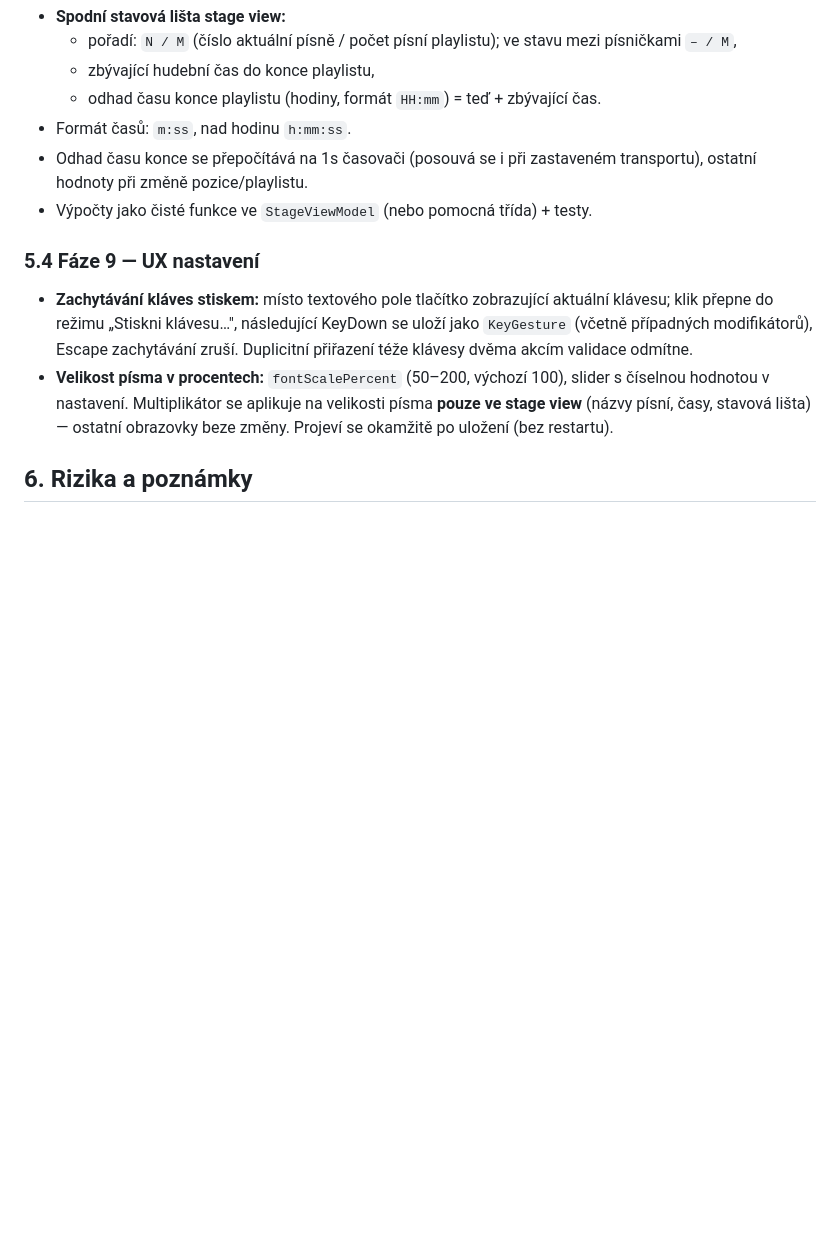
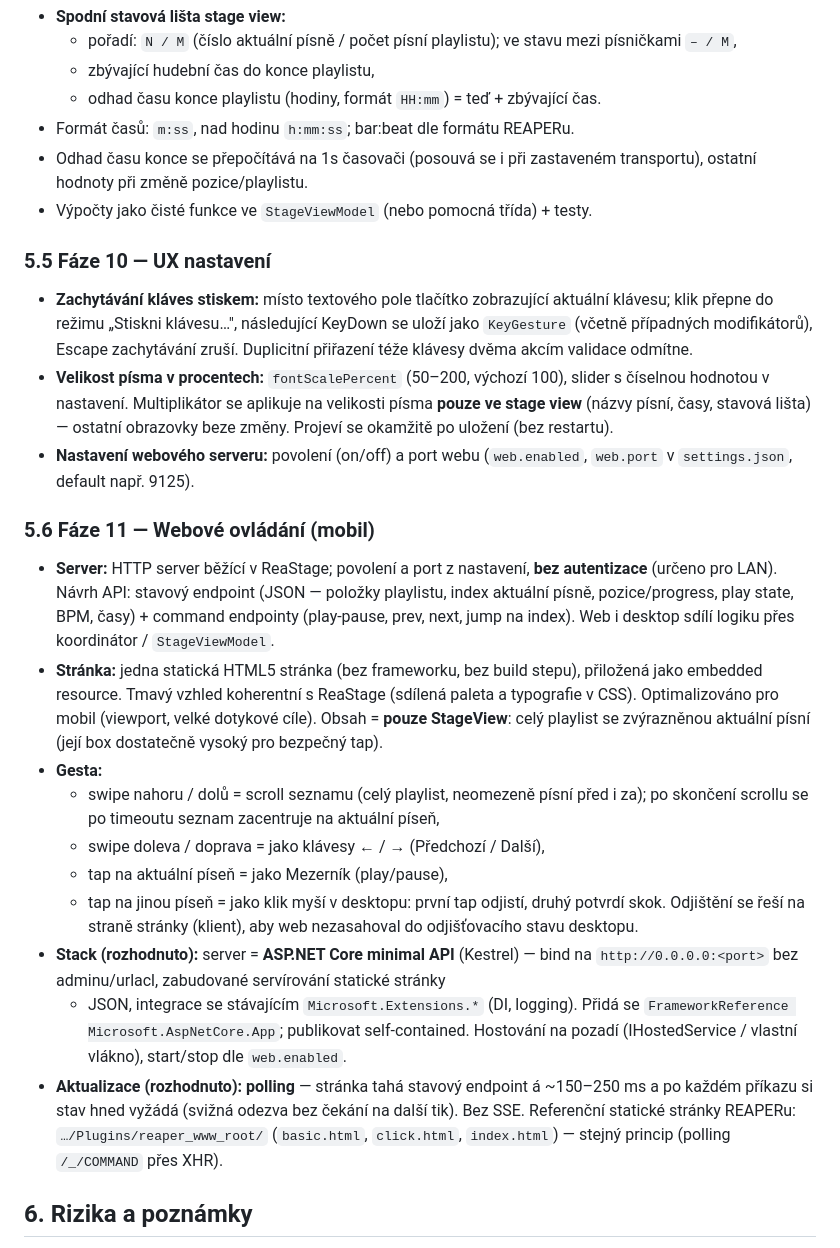
Before and after one commit to FilipMunster/ReaStage, a Markdown page: IMPLEMENTATION_PLAN.md, the part around one of its changes. Drawn GitHub-style; blank space fills up the shorter version.

```diff
--- a/IMPLEMENTATION_PLAN.md
+++ b/IMPLEMENTATION_PLAN.md
@@ -215,12 +246,12 @@ Tři tlačítka:
     ve stavu mezi písničkami `– / M`,
   - zbývající hudební čas do konce playlistu,
   - odhad času konce playlistu (hodiny, formát `HH:mm`) = teď + zbývající čas.
-- Formát časů: `m:ss`, nad hodinu `h:mm:ss`.
+- Formát časů: `m:ss`, nad hodinu `h:mm:ss`; bar:beat dle formátu REAPERu.
 - Odhad času konce se přepočítává na 1s časovači (posouvá se i při zastaveném
   transportu), ostatní hodnoty při změně pozice/playlistu.
 - Výpočty jako čisté funkce ve `StageViewModel` (nebo pomocná třída) + testy.
 
-### 5.4 Fáze 9 — UX nastavení
+### 5.5 Fáze 10 — UX nastavení
 
 - **Zachytávání kláves stiskem:** místo textového pole tlačítko zobrazující
   aktuální klávesu; klik přepne do režimu „Stiskni klávesu…", následující
@@ -231,6 +262,39 @@ Tři tlačítka:
   slider s číselnou hodnotou v nastavení. Multiplikátor se aplikuje na velikosti
   písma **pouze ve stage view** (názvy písní, časy, stavová lišta) — ostatní
   obrazovky beze změny. Projeví se okamžitě po uložení (bez restartu).
+- **Nastavení webového serveru:** povolení (on/off) a port webu (`web.enabled`,
+  `web.port` v `settings.json`, default např. 9125).
+
+### 5.6 Fáze 11 — Webové ovládání (mobil)
+
+- **Server:** HTTP server běžící v ReaStage; povolení a port z nastavení, **bez
+  autentizace** (určeno pro LAN). Návrh API: stavový endpoint (JSON — položky
+  playlistu, index aktuální písně, pozice/progress, play state, BPM, časy) +
+  command endpointy (play-pause, prev, next, jump na index). Web i desktop sdílí
+  logiku přes koordinátor / `StageViewModel`.
+- **Stránka:** jedna statická HTML5 stránka (bez frameworku, bez build stepu),
+  přiložená jako embedded resource. Tmavý vzhled koherentní s ReaStage (sdílená
+  paleta a typografie v CSS). Optimalizováno pro mobil (viewport, velké dotykové
+  cíle). Obsah = **pouze StageView**: celý playlist se zvýrazněnou aktuální písní
+  (její box dostatečně vysoký pro bezpečný tap).
+- **Gesta:**
+  - swipe nahoru / dolů = scroll seznamu (celý playlist, neomezeně písní před i za);
+    po skončení scrollu se po timeoutu seznam zacentruje na aktuální píseň,
+  - swipe doleva / doprava = jako klávesy ← / → (Předchozí / Další),
+  - tap na aktuální píseň = jako Mezerník (play/pause),
+  - tap na jinou píseň = jako klik myší v desktopu: první tap odjistí, druhý potvrdí
+    skok. Odjištění se řeší na straně stránky (klient), aby web nezasahoval do
+    odjišťovacího stavu desktopu.
+- **Stack (rozhodnuto):** server = **ASP.NET Core minimal API** (Kestrel) — bind na
+  `http://0.0.0.0:<port>` bez adminu/urlacl, zabudované servírování statické stránky
+  + JSON, integrace se stávajícím `Microsoft.Extensions.*` (DI, logging). Přidá se
+  `FrameworkReference Microsoft.AspNetCore.App`; publikovat self-contained. Hostování
+  na pozadí (IHostedService / vlastní vlákno), start/stop dle `web.enabled`.
+- **Aktualizace (rozhodnuto):** **polling** — stránka tahá stavový endpoint á
+  ~150–250 ms a po každém příkazu si stav hned vyžádá (svižná odezva bez čekání na
+  další tik). Bez SSE. Referenční statické stránky REAPERu: `…/Plugins/reaper_www_root/`
+  (`basic.html`, `click.html`, `index.html`) — stejný princip (polling `/_/COMMAND`
+  přes XHR).
 
 ## 6. Rizika a poznámky
 
```
Also changed, not shown: other parts of IMPLEMENTATION_PLAN.md (+50 -19 lines).
